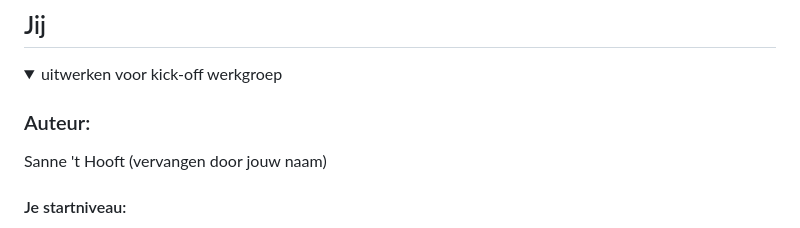
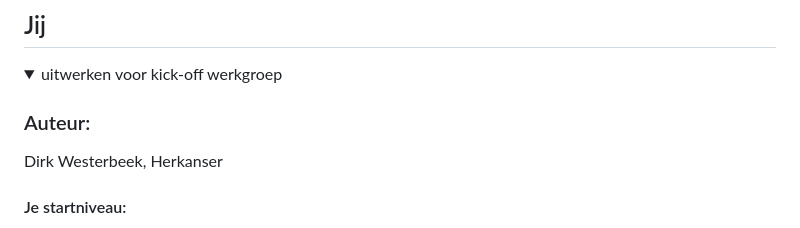
Before and after one commit to DirkWest/FED-HER-2526, a Markdown page: README.md, the part around the change. GitHub-like rendering.

Commit message:
Upload 2
Juiste naam genoteerd in de README.

```diff
--- a/README.md
+++ b/README.md
@@ -16,7 +16,7 @@ Nb. Door *open* toe te voegen aan een *details* element kun je deze standaard op
   <summary>uitwerken voor kick-off werkgroep</summary>
 
   ### Auteur:
-  Sanne 't Hooft (vervangen door jouw naam)
+  Dirk Westerbeek, Herkanser
 
   #### Je startniveau:
   Paars :0)
```
